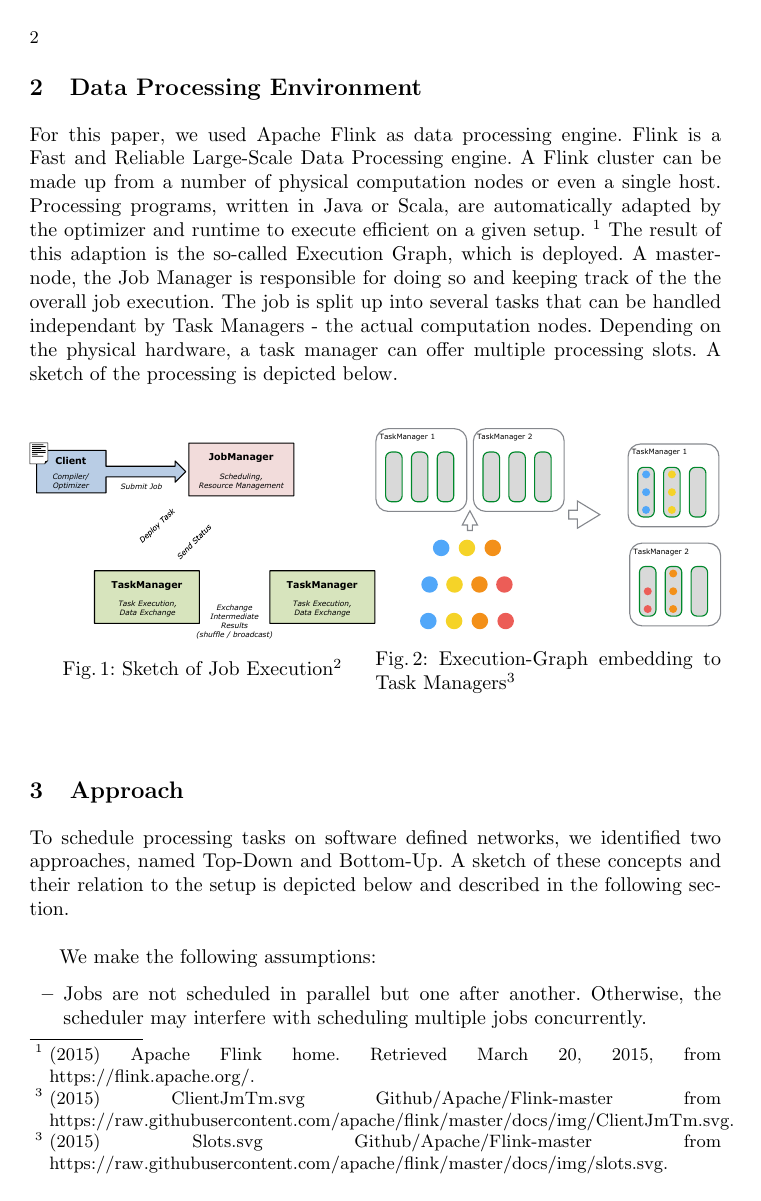
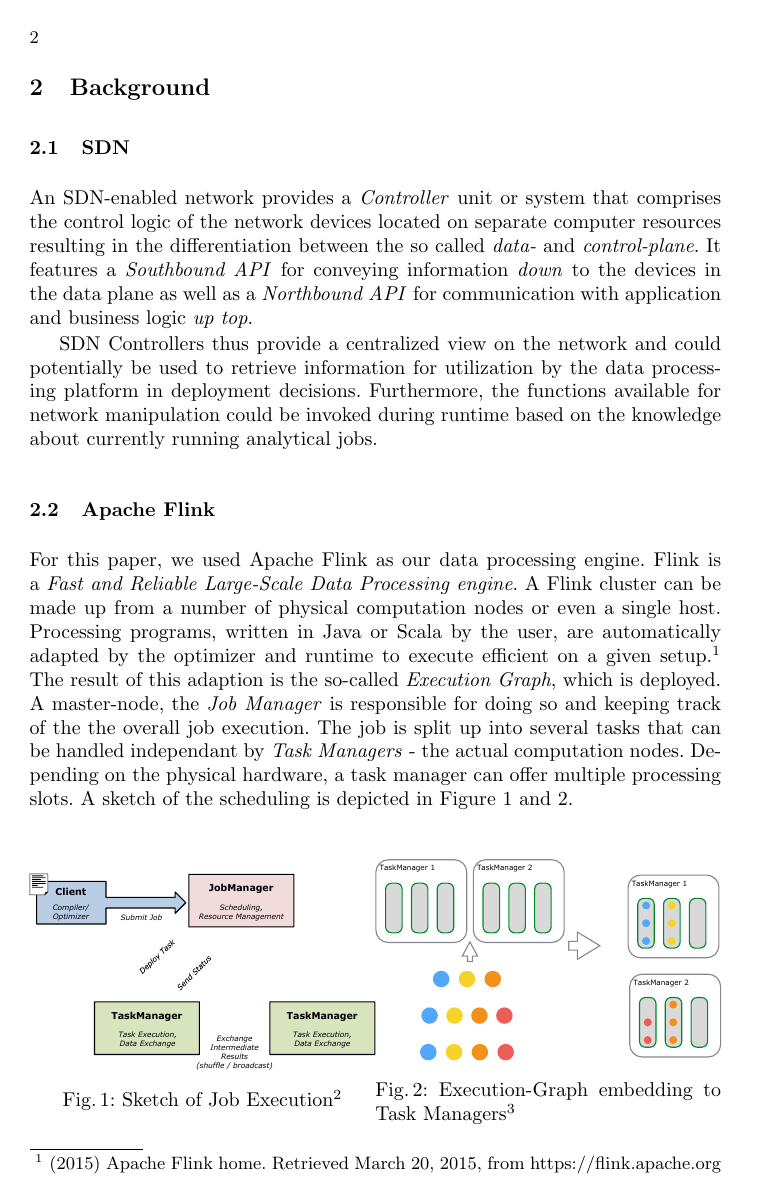
Before and after one commit to dos-group/vs.msc.ws14, a LaTeX paper (paper/llncs.tex, which reads paper/sections/background.tex, paper/sections/environment.tex): page 2 of 13. Compiled offline with pdfLaTeX.

Commit message:
background

```diff
--- /dev/null
+++ b/paper/sections/background.tex
@@ -0,0 +1,41 @@
+\section{Background}
+\subsection{SDN}
+An SDN-enabled network provides a \textit{Controller} unit or system that comprises the control
+logic of the network devices located on separate computer resources resulting in the differentiation
+between the so called \textit{data-} and \textit{control-plane}. It features a \textit{Southbound
+API} for conveying information \emph{down} to the devices in the data plane as well as a
+\textit{Northbound API} for communication with application and business logic \emph{up top}.
+
+SDN Controllers thus provide a centralized view on the network and could potentially be used to
+retrieve information for utilization by the data processing platform in deployment decisions.
+Furthermore, the functions available for network manipulation could be invoked during runtime based
+on the knowledge about currently running analytical jobs.
+
+\subsection{Apache Flink}
+For this paper, we used Apache Flink as our data processing engine. Flink is a \textit{Fast and
+Reliable Large-Scale Data Processing engine}. A Flink cluster can be made up from a number of
+physical computation nodes or even a single host. Processing programs, written in Java or Scala by
+the user, are automatically adapted by the optimizer and runtime to execute efficient on a given
+setup.\footnote{(2015) Apache Flink home. Retrieved March 20, 2015, from https://flink.apache.org}
+The result of this adaption is the so-called \textit{Execution Graph}, which is deployed. A
+master-node, the \textit{Job Manager} is responsible for doing so and keeping track of the the
+overall job execution. The job is split up into several tasks that can be handled independant by
+\textit{Task Managers} - the actual computation nodes. Depending on the physical hardware, a task
+manager can offer multiple processing slots. A sketch of the scheduling is depicted in Figure
+\ref{fig:job_execution} and \ref{fig:embedding}.
+
+\begin{figure}[h]
+    \centering
+    \begin{minipage}{0.5\textwidth}
+        \centering
+        \includegraphics[width=1.0\linewidth]{graphics/ClientJmTm.pdf}
+        \captionof{figure}{Sketch of Job Execution\protect\footnotemark}
+        \label{fig:job_execution}
+    \end{minipage}%
+    \begin{minipage}{0.5\textwidth}
+        \centering
+        \includegraphics[width=1.0\linewidth]{graphics/slots.pdf}
+        \captionof{figure}{Execution-Graph embedding to Task Managers\protect\footnotemark}
+        \label{fig:embedding}
+    \end{minipage}
+\end{figure}
--- a/paper/sections/environment.tex
+++ /dev/null
@@ -1,33 +0,0 @@
-\section{Data Processing Environment}
-For this paper, we used Apache Flink as data processing engine. Flink is a Fast and Reliable
-Large-Scale Data Processing engine. A Flink cluster can be made up from a number of physical
-computation nodes or even a single host. Processing programs, written in Java or Scala, are
-automatically adapted by the optimizer and runtime to execute efficient on a given setup.
-\footnote{(2015) Apache Flink home. Retrieved March 20, 2015, from https://flink.apache.org/.}
-The result of this adaption is the so-called Execution Graph, which is deployed. A master-node, the
-Job Manager is responsible for doing so and keeping track of the the overall job execution. The job
-is split up into several tasks that can be handled independant by Task Managers - the actual
-computation nodes.  Depending on the physical hardware, a task manager can offer multiple processing
-slots. A sketch of the processing is depicted below.
-
-\begin{figure}[h]
-    \centering
-    \begin{minipage}{0.5\textwidth}
-        \centering
-        \includegraphics[width=1.0\linewidth]{graphics/ClientJmTm.pdf}
-        \captionof{figure}{Sketch of Job Execution\protect\footnotemark}
-        \label{fig:job_execution}
-    \end{minipage}%
-    \begin{minipage}{0.5\textwidth}
-        \centering
-        \includegraphics[width=1.0\linewidth]{graphics/slots.pdf}
-        \captionof{figure}{Execution-Graph embedding to Task Managers\protect\footnotemark}
-        \label{fig:embedding}
-    \end{minipage}
-\end{figure}
-
-\footnotetext{(2015) ClientJmTm.svg Github/Apache/Flink-master from
-https://raw.githubusercontent.com/apache/flink/master/docs/img/ClientJmTm.svg.}
-
-\footnotetext{(2015) Slots.svg Github/Apache/Flink-master from
-https://raw.githubusercontent.com/apache/flink/master/docs/img/slots.svg.}
```
Also changed, not shown: paper/llncs.tex (+1 -1 lines), paper/sections/evaluation.tex (+1 -1 lines), paper/sections/background.tex (6 more changed lines).
